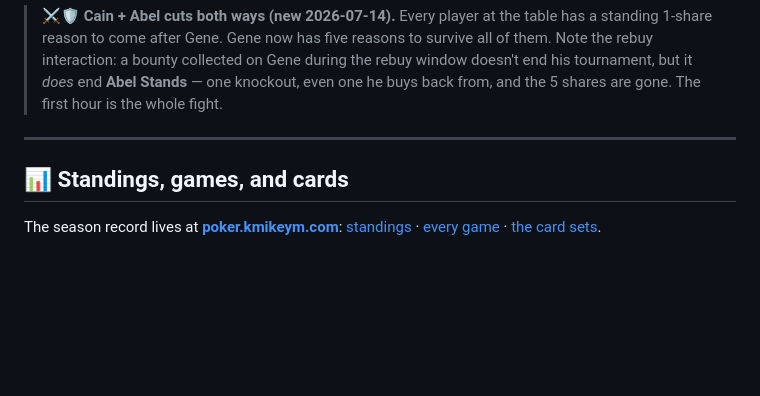
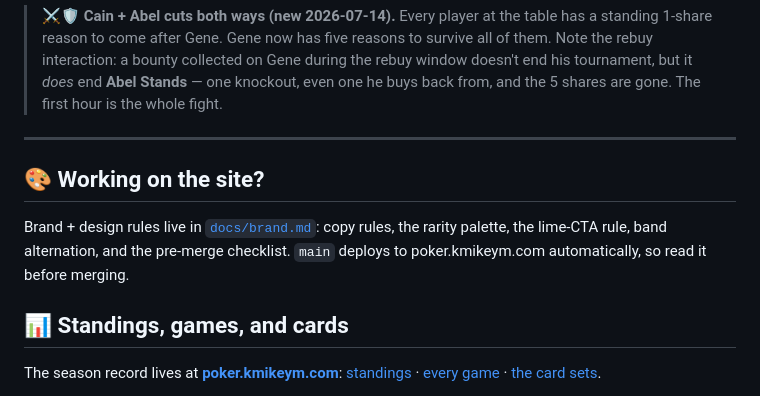
Before and after one commit to Publicly-Traded-Person/shareholder-poker, a Markdown page: README.md, the part around the change. Drawn GitHub-style; blank space fills up the shorter version.

Commit message:
docs: brand + design rules in-repo (docs/brand.md), linked from README
Co-Authored-By: Claude Fable 5 <noreply@anthropic.com>

```diff
--- a/README.md
+++ b/README.md
@@ -50,6 +50,10 @@ You cannot sit with us.
 > **⚔️🛡️ Cain + Abel cuts both ways (new 2026-07-14).** Every player at the table has a standing 1-share reason to come after Gene. Gene now has five reasons to survive all of them. Note the rebuy interaction: a bounty collected on Gene during the rebuy window doesn't end his tournament, but it *does* end **Abel Stands** — one knockout, even one he buys back from, and the 5 shares are gone. The first hour is the whole fight.
 
 ---
+
+## 🎨 Working on the site?
+
+Brand + design rules live in [`docs/brand.md`](docs/brand.md): copy rules, the rarity palette, the lime-CTA rule, band alternation, and the pre-merge checklist. `main` deploys to poker.kmikeym.com automatically, so read it before merging.
 
 ## 📊 Standings, games, and cards
 
```
Also changed, not shown: docs/brand.md (added, +66 -0 lines).
